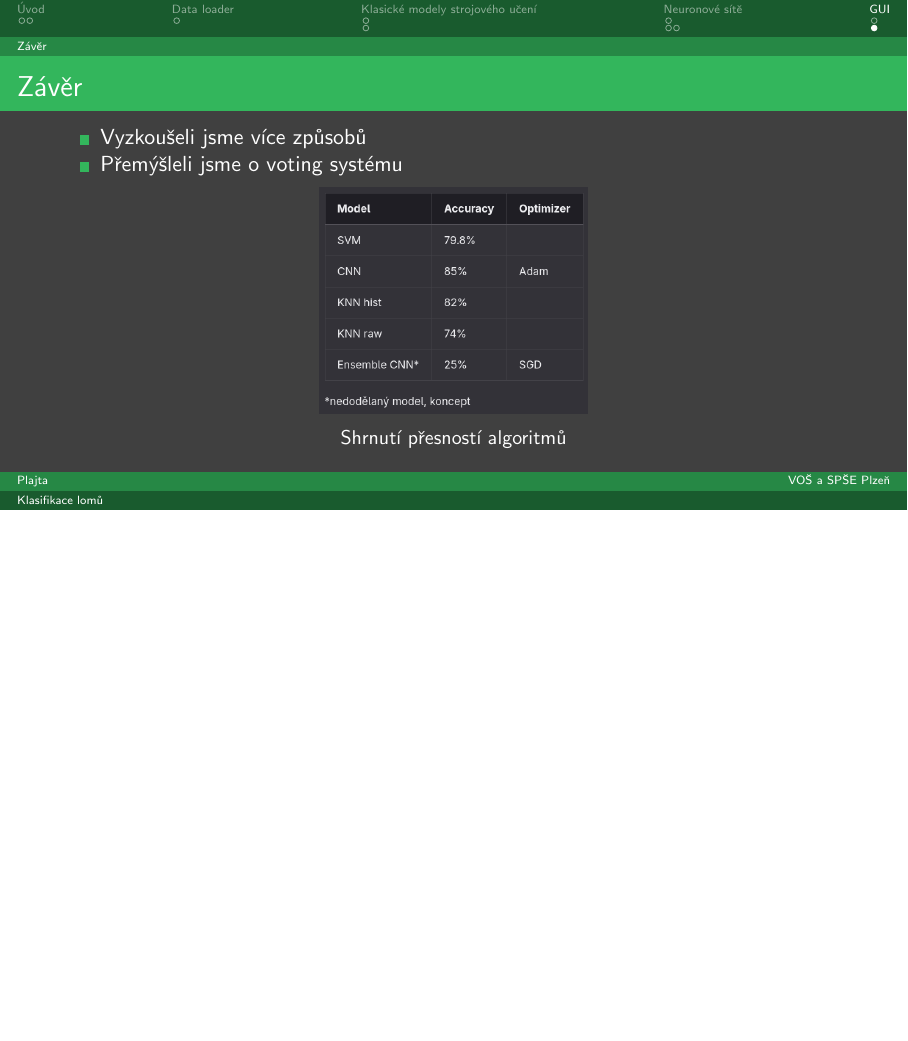
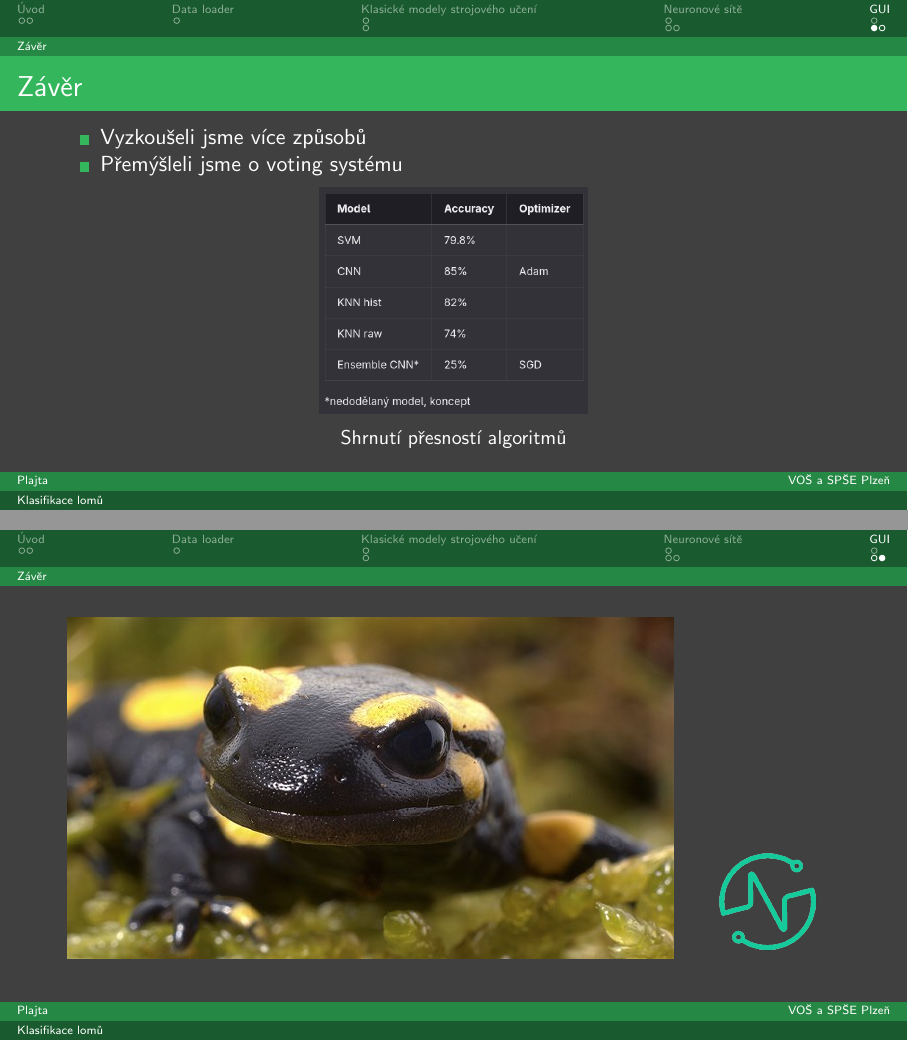
Before and after one commit to Plajta/DetektorLomu, LaTeX slides (presentation/main.tex): page 11 of 11 before the commit and pages 11 and 12 of 12 after it, the two joined at a grey line, the shorter picture padded with empty space. Compiled offline with pdfLaTeX.

Commit message:
Added final presentation

```diff
--- a/presentation/main.tex
+++ b/presentation/main.tex
@@ -195,4 +195,20 @@
     \end{figure}
 \end{frame}
 
+\begin{frame}{}
+    \begin{figure}
+        \centering
+        \begin{subfigure}{.8\textwidth}
+            \centering
+            \includegraphics[height=6cm]{mlok.jpg}
+            \label{fig:sub1}
+        \end{subfigure}%
+        \begin{subfigure}{.2\textwidth}
+            \centering
+            \includegraphics[height=2cm]{spse.png}
+            \label{fig:sub2}
+        \end{subfigure}
+    \end{figure}
+\end{frame}
+
 \end{document}
```
Also changed, not shown: presentation/imgs/mlok.jpg (added), presentation/imgs/spse.png (added).
